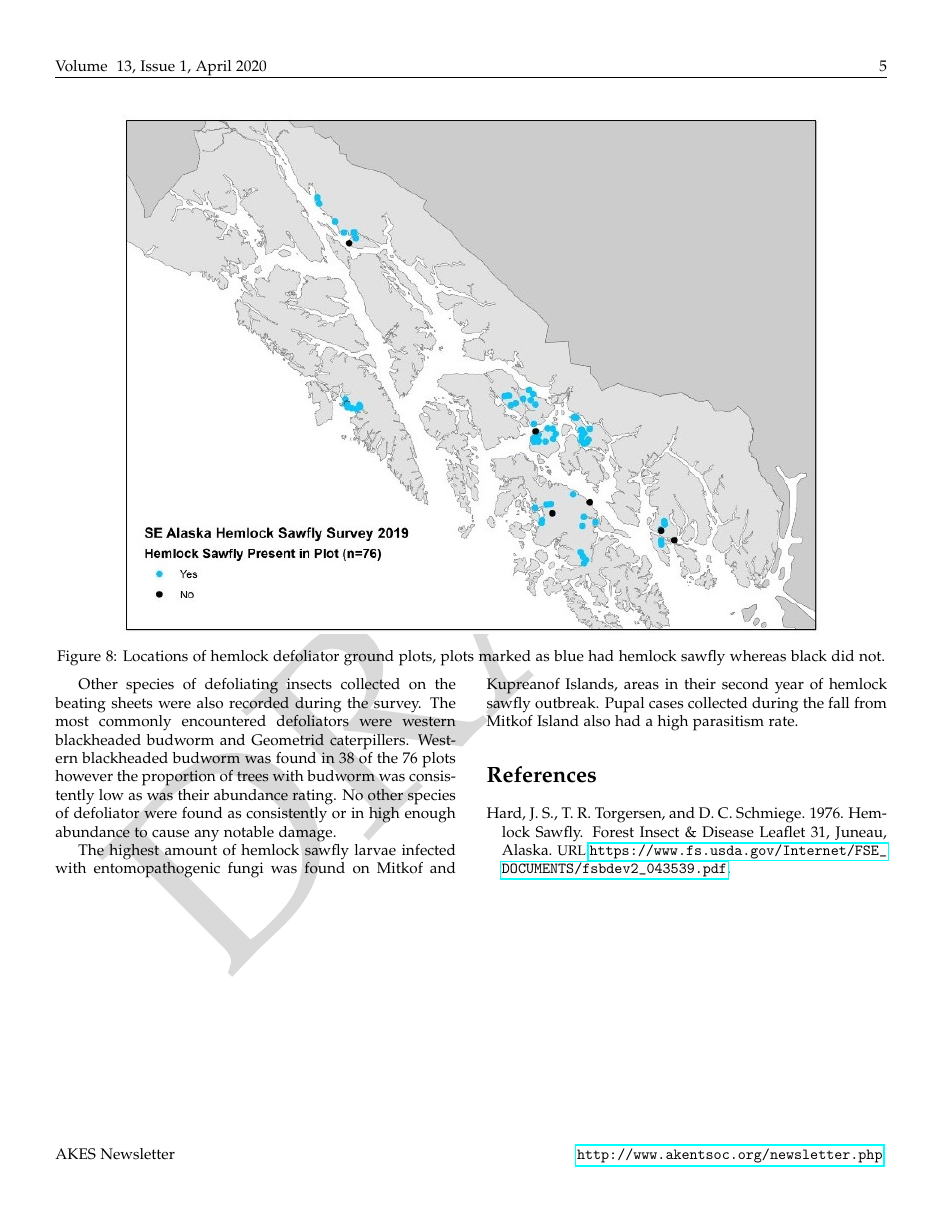
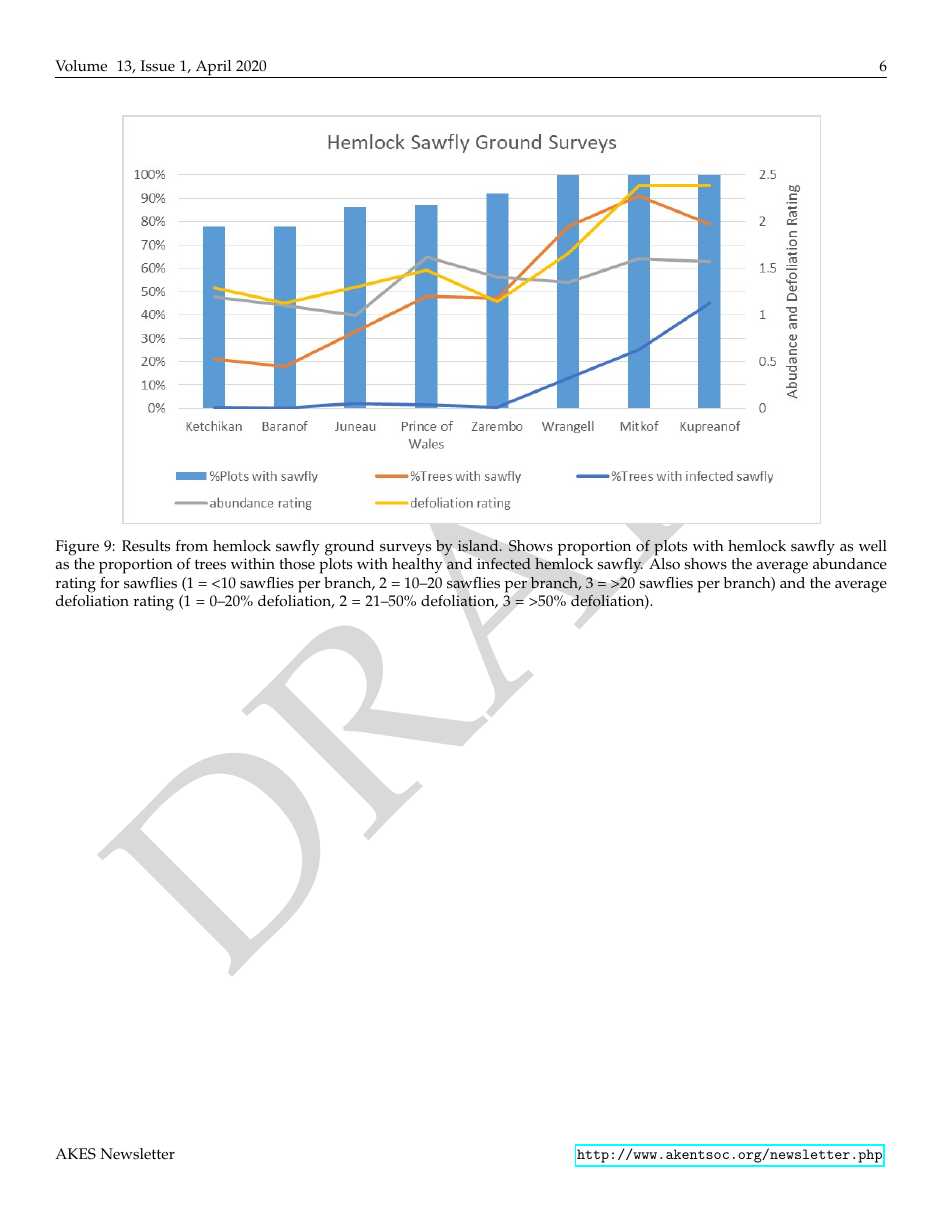
Before and after one commit to Alaska-Entomological-Society/AKES_Newsletter, a LaTeX document (2020/01/AKES_newsletter_2020_01.tex, which reads 2020/01/hemlock_sawfly.tex): page 5 of 5 before the commit and page 6 of 6 after it. Compiled offline with pdfLaTeX.

Commit message:
Add figure 9 to hemlock sawfly article

```diff
--- a/2020/01/hemlock_sawfly.tex
+++ b/2020/01/hemlock_sawfly.tex
@@ -101,9 +101,21 @@ In total, 76 ground plots were surveyed for hemlock defoliators throughout South
 \begin{multicols}{2}
 
 
+
 Other species of defoliating insects collected on the beating sheets were also recorded during the survey.  The most commonly encountered defoliators were western blackheaded budworm and Geometrid caterpillers.  Western blackheaded budworm was found in 38 of the 76 plots however the proportion of trees with budworm was consistently low as was their abundance rating.  No other species of defoliator were found as consistently or in high enough abundance to cause any notable damage.
 
 The highest amount of hemlock sawfly larvae infected with entomopathogenic fungi was found on Mitkof and Kupreanof Islands, areas in their second year of hemlock sawfly outbreak.  Pupal cases collected during the fall from Mitkof Island also had a high parasitism rate.
 
 
 \bibliography{hemlock_sawfly}
+
+\end{multicols}
+\begin{figure}[H]
+\begin{center}
+%\vspace{2mm}
+\includegraphics[width=16cm]{img/hemlock_sawfly_ground_surveys.jpg}
+\caption{Results from hemlock sawfly ground surveys by island.  Shows proportion of plots with hemlock sawfly as well as the proportion of trees within those plots with healthy and infected hemlock sawfly.  Also shows the average abundance rating for sawflies (1 = <10 sawflies per branch, 2 = 10--20 sawflies per branch, 3 = >20 sawflies per branch) and the average defoliation rating (1 = 0--20\% defoliation, 2 = 21--50\% defoliation, 3 = >50\% defoliation).}
+\label{hemlock_sawfly_ground_surveys}
+\end{center}
+\end{figure}
+\begin{multicols}{2}
```
Also changed, not shown: 2020/01/img/hemlock_sawfly_ground_surveys.jpg (added).
